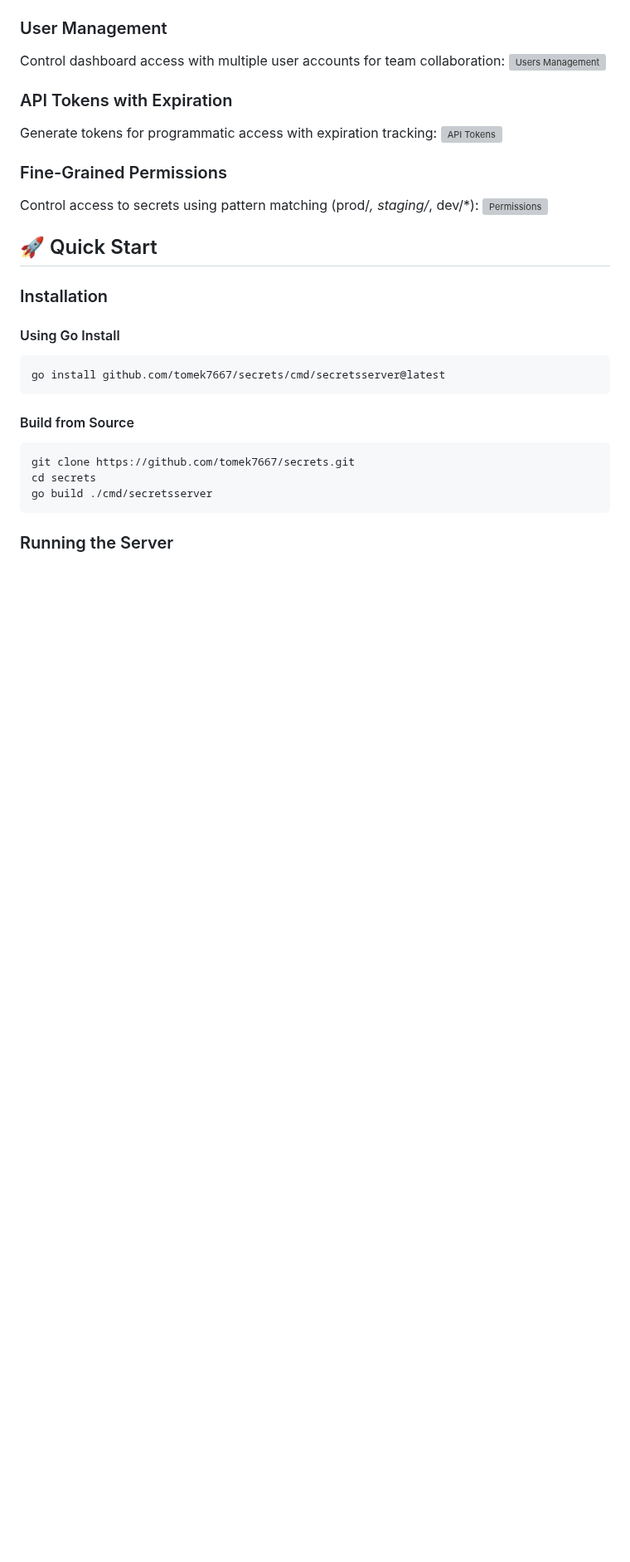
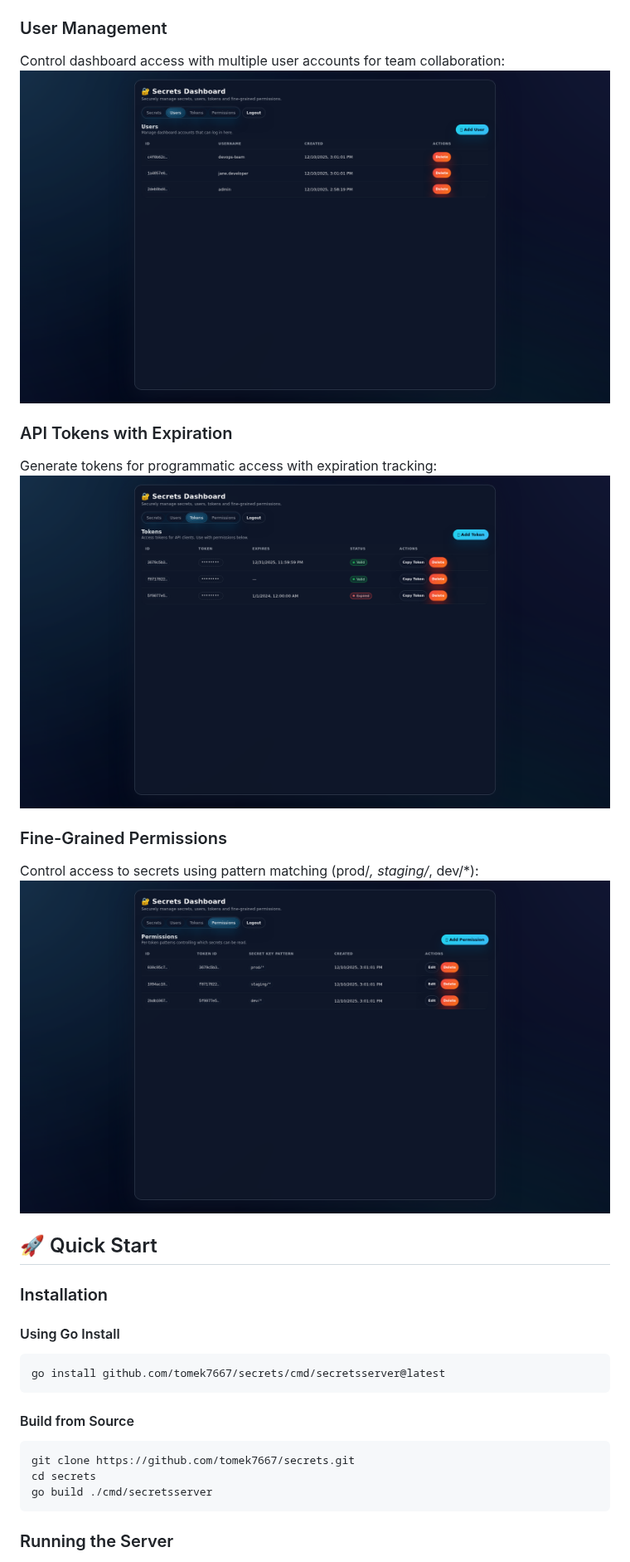
Before and after one commit to tomek7667/secrets, a Markdown page: README.md, the part around one of its changes. Shown at 83% size. GitHub-like rendering; pictures changed too: docs/screenshots/04-users.png (added), docs/screenshots/05-tokens.png (added), docs/screenshots/06-permissions.png (added); blank space fills up the shorter version; grey boxes are pictures that could not be loaded.

```diff
--- a/README.md
+++ b/README.md
@@ -31,15 +31,15 @@ View and copy sensitive values like database connection strings, API keys, and c
 
 ### User Management
 Control dashboard access with multiple user accounts for team collaboration:
-![Users Management](tmp/new-screenshots/04-users.png)
+![Users Management](docs/screenshots/04-users.png)
 
 ### API Tokens with Expiration
 Generate tokens for programmatic access with expiration tracking:
-![API Tokens](tmp/new-screenshots/05-tokens.png)
+![API Tokens](docs/screenshots/05-tokens.png)
 
 ### Fine-Grained Permissions
 Control access to secrets using pattern matching (prod/*, staging/*, dev/*):
-![Permissions](tmp/new-screenshots/06-permissions.png)
+![Permissions](docs/screenshots/06-permissions.png)
 
 ## 🚀 Quick Start
 
```
Also changed, not shown: other parts of README.md (+4 -4 lines), docs/screenshots/01-login.png (added), docs/screenshots/02-secrets-dashboard.png (added), docs/screenshots/03-secret-revealed.png (added).
